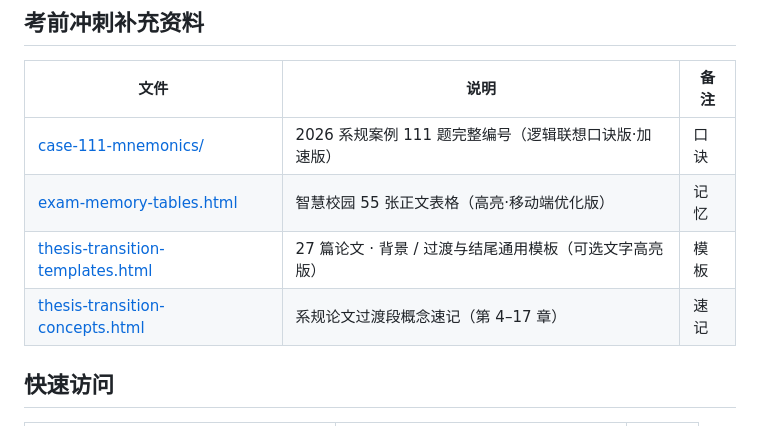
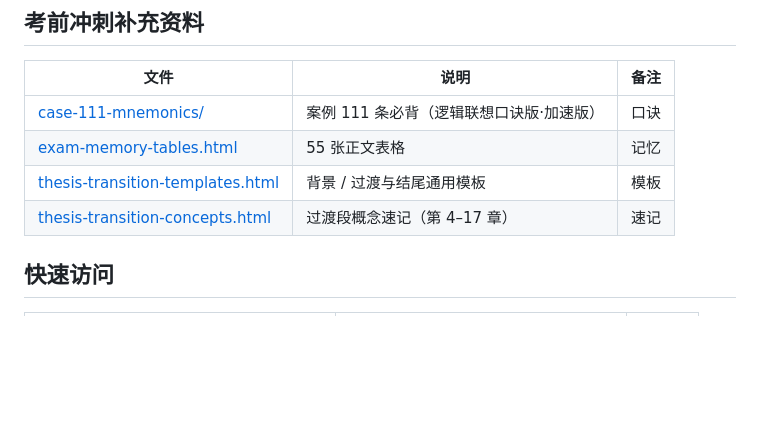
Before and after one commit to Wiktoria-999/Wiktoria-999.github.io, a Markdown page: README.md, the part around the change. Drawn GitHub-style; blank space fills up the shorter version.

```diff
--- a/README.md
+++ b/README.md
@@ -8,10 +8,10 @@
 
 | 文件 | 说明 | 备注 |
 | --- | --- | --- |
-| [case-111-mnemonics/](case-111-mnemonics/) | 2026 系规案例 111 题完整编号（逻辑联想口诀版·加速版） | 口诀 |
-| [exam-memory-tables.html](exam-memory-tables.html) | 智慧校园 55 张正文表格（高亮·移动端优化版） | 记忆 |
-| [thesis-transition-templates.html](thesis-transition-templates.html) | 27 篇论文 · 背景 / 过渡与结尾通用模板（可选文字高亮版） | 模板 |
-| [thesis-transition-concepts.html](thesis-transition-concepts.html) | 系规论文过渡段概念速记（第 4–17 章） | 速记 |
+| [case-111-mnemonics/](case-111-mnemonics/) | 案例 111 条必背（逻辑联想口诀版·加速版） | 口诀 |
+| [exam-memory-tables.html](exam-memory-tables.html) | 55 张正文表格 | 记忆 |
+| [thesis-transition-templates.html](thesis-transition-templates.html) | 背景 / 过渡与结尾通用模板 | 模板 |
+| [thesis-transition-concepts.html](thesis-transition-concepts.html) | 过渡段概念速记（第 4–17 章） | 速记 |
 
 ## 快速访问
 
```
